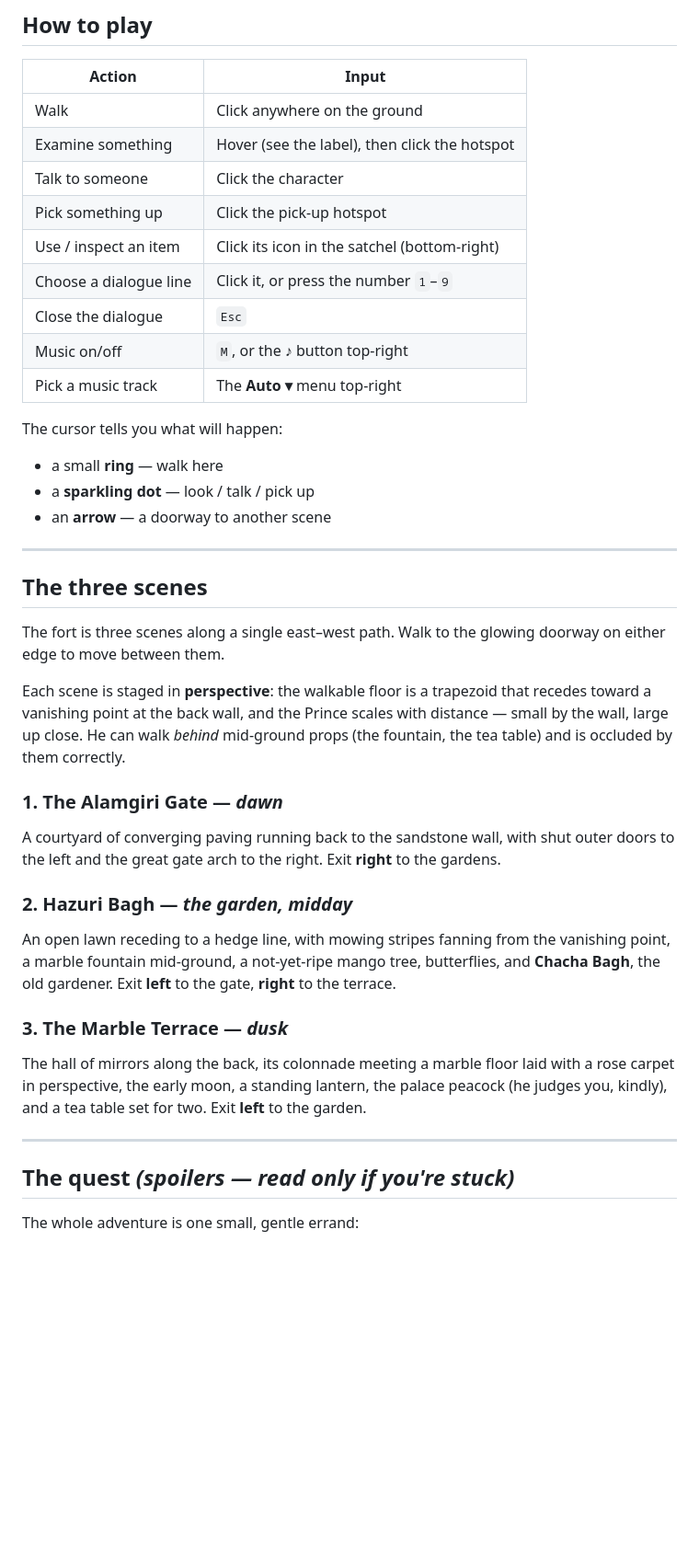
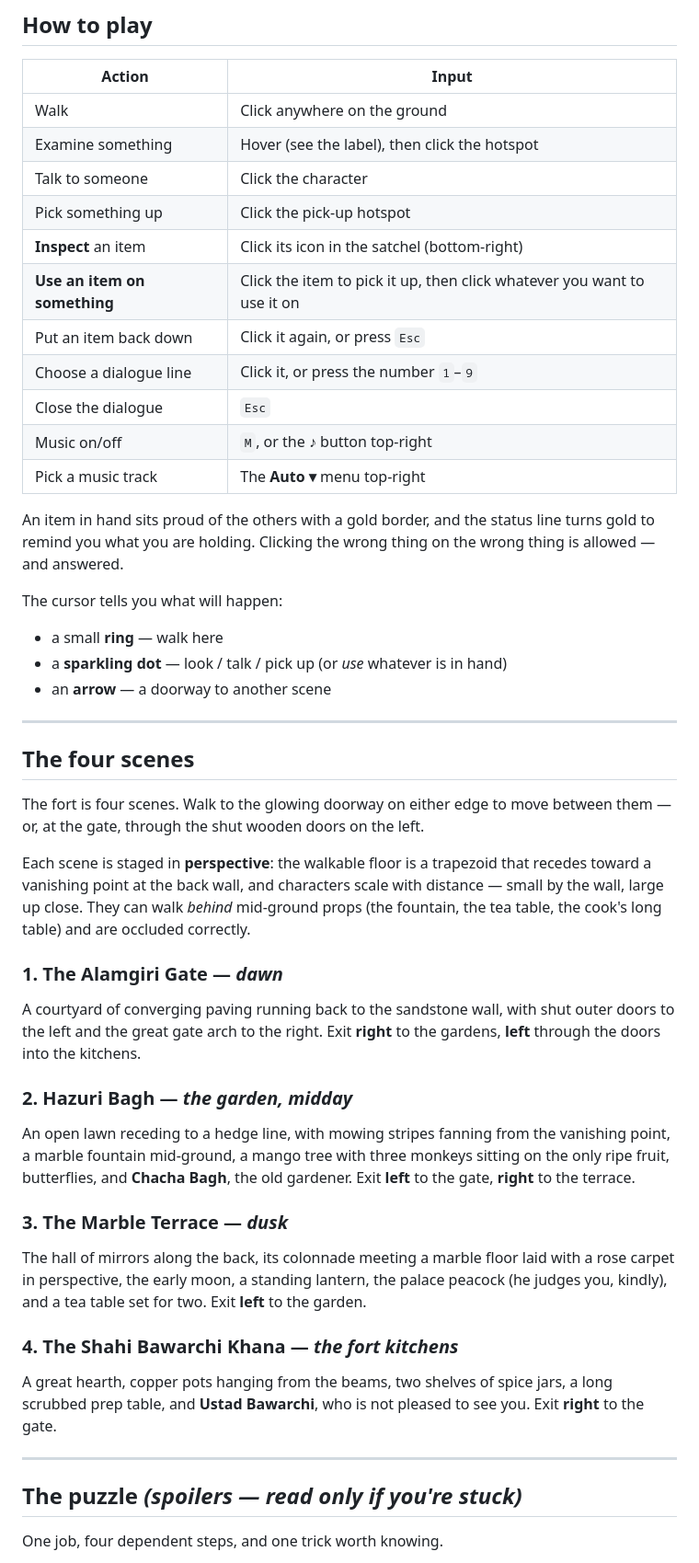
Before and after one commit to samiujan/game-like-monkey-island, a Markdown page: README.md, the part around one of its changes. Shown at 92% size. Drawn GitHub-style; blank space fills up the shorter version.

Commit message:
Document the puzzle, the use-item verb and the fourth scene

```diff
--- a/README.md
+++ b/README.md
@@ -42,40 +42,47 @@ python3 server.py
 | Examine something | Hover (see the label), then click the hotspot |
 | Talk to someone | Click the character |
 | Pick something up | Click the pick-up hotspot |
-| Use / inspect an item | Click its icon in the satchel (bottom-right) |
+| **Inspect** an item | Click its icon in the satchel (bottom-right) |
+| **Use an item on something** | Click the item to pick it up, then click whatever you want to use it on |
+| Put an item back down | Click it again, or press `Esc` |
 | Choose a dialogue line | Click it, or press the number `1`–`9` |
 | Close the dialogue | `Esc` |
 | Music on/off | `M`, or the ♪ button top-right |
 | Pick a music track | The **Auto ▾** menu top-right |
 
+An item in hand sits proud of the others with a gold border, and the status line
+turns gold to remind you what you are holding. Clicking the wrong thing on the
+wrong thing is allowed — and answered.
+
 The cursor tells you what will happen:
 
 - a small **ring** — walk here
-- a **sparkling dot** — look / talk / pick up
+- a **sparkling dot** — look / talk / pick up (or *use* whatever is in hand)
 - an **arrow** — a doorway to another scene
 
 ---
 
-## The three scenes
+## The four scenes
 
-The fort is three scenes along a single east–west path. Walk to the glowing
-doorway on either edge to move between them.
+The fort is four scenes. Walk to the glowing doorway on either edge to move
+between them — or, at the gate, through the shut wooden doors on the left.
 
 Each scene is staged in **perspective**: the walkable floor is a trapezoid that
-recedes toward a vanishing point at the back wall, and the Prince scales with
-distance — small by the wall, large up close. He can walk *behind* mid-ground
-props (the fountain, the tea table) and is occluded by them correctly.
+recedes toward a vanishing point at the back wall, and characters scale with
+distance — small by the wall, large up close. They can walk *behind* mid-ground
+props (the fountain, the tea table, the cook's long table) and are occluded
+correctly.
 
 ### 1. The Alamgiri Gate — *dawn*
 A courtyard of converging paving running back to the sandstone wall, with shut
 outer doors to the left and the great gate arch to the right. Exit **right** to
-the gardens.
+the gardens, **left** through the doors into the kitchens.
 
 ### 2. Hazuri Bagh — *the garden, midday*
 An open lawn receding to a hedge line, with mowing stripes fanning from the
-vanishing point, a marble fountain mid-ground, a not-yet-ripe mango tree,
-butterflies, and **Chacha Bagh**, the old gardener. Exit **left** to the gate,
-**right** to the terrace.
+vanishing point, a marble fountain mid-ground, a mango tree with three monkeys
+sitting on the only ripe fruit, butterflies, and **Chacha Bagh**, the old
+gardener. Exit **left** to the gate, **right** to the terrace.
 
 ### 3. The Marble Terrace — *dusk*
 The hall of mirrors along the back, its colonnade meeting a marble floor laid
@@ -83,9 +90,14 @@ with a rose carpet in perspective, the early moon, a standing lantern, the
 palace peacock (he judges you, kindly), and a tea table set for two. Exit
 **left** to the garden.
 
+### 4. The Shahi Bawarchi Khana — *the fort kitchens*
+A great hearth, copper pots hanging from the beams, two shelves of spice jars,
+a long scrubbed prep table, and **Ustad Bawarchi**, who is not pleased to see
+you. Exit **right** to the gate.
+
 ---
 
-## The quest *(spoilers — read only if you're stuck)*
+## The puzzle *(spoilers — read only if you're stuck)*
 
-The whole adventure is one small, gentle errand:
+One job, four dependent steps, and one trick worth knowing.
 
```
Also changed, not shown: other parts of README.md (+33 -27 lines).
